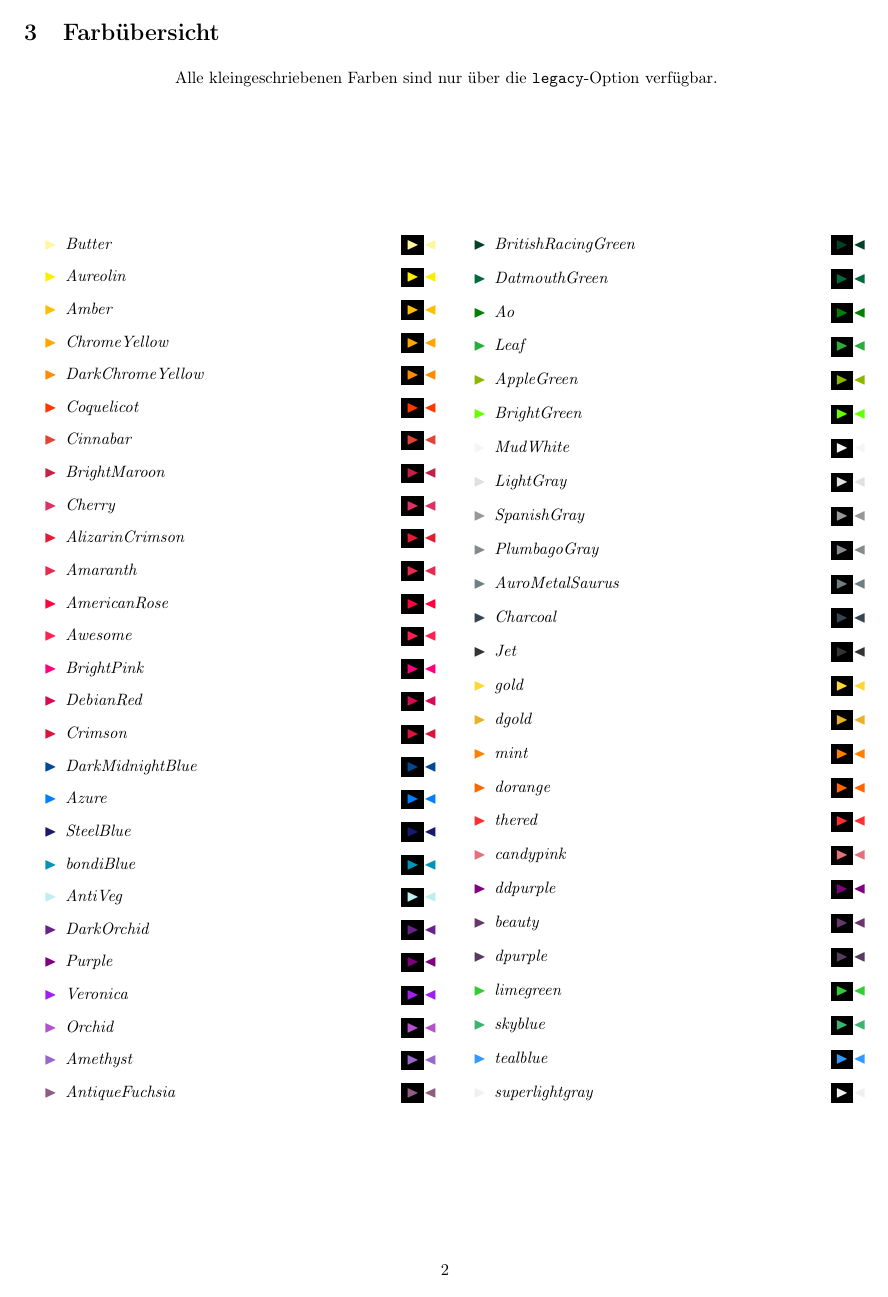
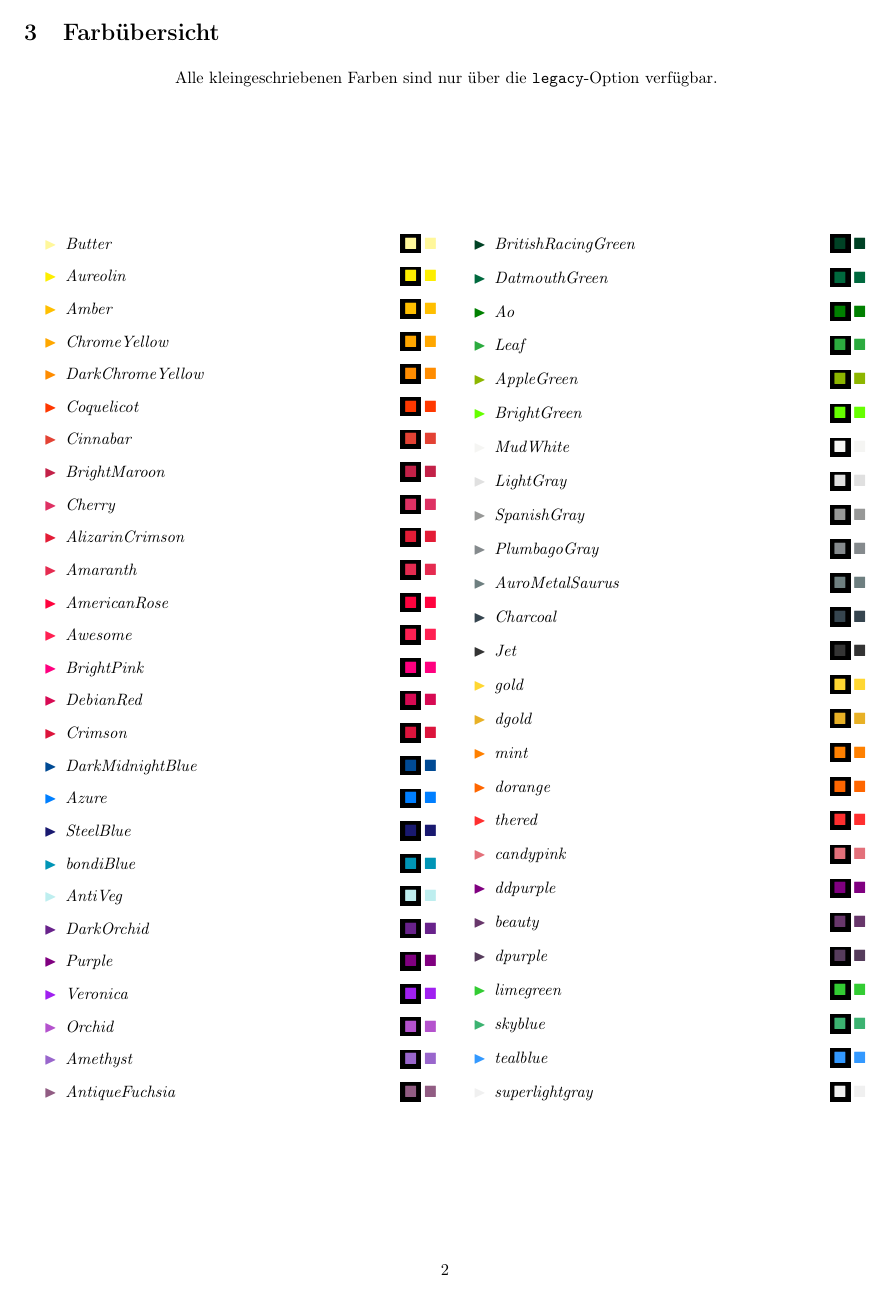
Before and after one commit to EagleoutIce/lilly-color, a LaTeX paper (lilly-color.tex): page 2 of 3. Compiled offline with pdfLaTeX.

Commit message:
updating documentation

```diff
--- a/lilly-color.tex
+++ b/lilly-color.tex
@@ -1,23 +1,19 @@
 \documentclass{article}
-
 \usepackage[T1]{fontenc}
 \usepackage[utf8]{inputenc}
-
-\usepackage{microtype,array,hyperref,pgffor,amssymb}
+% tikz only for index
+\usepackage{microtype,array,hyperref,pgffor,amssymb,tikz}
 \usepackage[main=ngerman,english]{babel}
-
 \usepackage[a4paper,left=1.5cm,right=1.5cm,top=2cm,bottom=2cm]{geometry}
-
 \usepackage[legacy]{lilly-color}
 
 \hypersetup{%
-    pdfborder=0 0 0,%
-    colorlinks=true,%
+    pdfborder=0 0 0,colorlinks=true,%
     allcolors=Purple%
 }
 
 \usepackage{imakeidx}
-\makeindex[title=Befehlsübersicht,columns=2,columnsep=0.75cm]
+\makeindex[title=Befehlsübersicht,columns=2,columnsep=.75cm]
 \newcommand{\idxname}{Befehlsübersicht}
 
 \def\cmd#1{\texttt{\textcolor{Crimson}{\textbackslash#1}}}
@@ -29,10 +25,10 @@
 
 \def\secref#1{\hyperref[#1]{\ref*{#1} \nameref*{#1}}}
 
-\newenvironment{command}[3][v1.0]{\leavevmode\\[-\baselineskip]\hspace*{-1.75em}\index{#2@\cmdref{#2}}\cmdlink{#2}$\,$#3\hfill{}\texttt{#1}\nopagebreak\smallskip\\*}{\bigskip\par{}}
+\newenvironment{command}[3][v1.0]{\leavevmode\\[-\baselineskip]\hspace*{-1.75em}\index{#2?\cmdref{#2}}\cmdlink{#2}$\,$#3\hfill{}\texttt{#1}\nopagebreak\smallskip\\*}{\bigskip\par{}}
 
 \setlength{\parindent}{0pt}
-\setlength{\parskip}{0.35\baselineskip plus 0.15\baselineskip minus 0.05\baselineskip}
+\setlength{\parskip}{.35\baselineskip plus .15\baselineskip minus .05\baselineskip}
 
 
 \title{\textsf{\textcolor{AppleGreen}{\{}\textcolor{Crimson}{lilly-color}\textcolor{AppleGreen}{\}}}}
@@ -77,15 +73,15 @@
 \begin{center}
     Alle kleingeschriebenen Farben sind nur über die \texttt{legacy}-Option verfügbar.
 \end{center}
-\hbox{}\vfill
+\null\vfill
 \begin{multicols}{2}
-    \begin{itemize}
-        \foreach \col in \ColorList {%
-            \item[\textcolor{\col}{$\blacktriangleright$}]\emph{\col} \hfill \textcolor{\col}{\colorbox{black}{$\blacktriangleright$}}\textcolor{\col}{$\blacktriangleleft$}%
-        }%
-    \end{itemize}
+\begin{itemize}
+    \foreach \col in \ColorList {%
+        \item[\textcolor{\col}{$\blacktriangleright$}]\emph{\col} \hfill\textcolor{\col}{\fboxsep=2.5pt\colorbox{black}{$\blacksquare$}}\thinspace\textcolor{\col}{$\blacksquare$}%
+    }%
+\end{itemize}
 \end{multicols}
-\vfill{}\hbox{}
+\vfill{}\null
 \clearpage\appendix
 \phantomsection\addcontentsline{toc}{section}{\idxname}
 \printindex
```
Also changed, not shown: lilly-color.tex (2 more changed lines).
